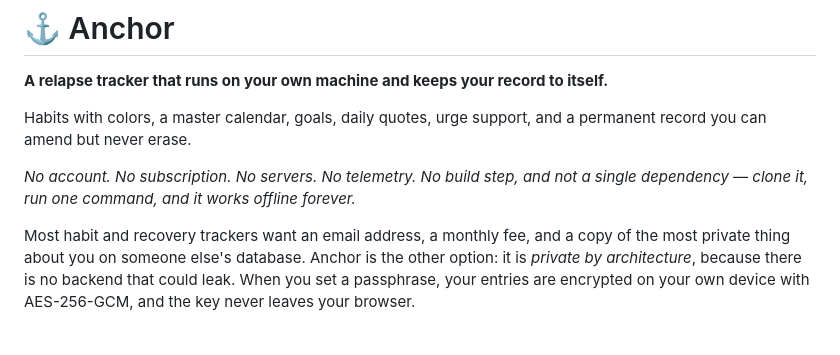
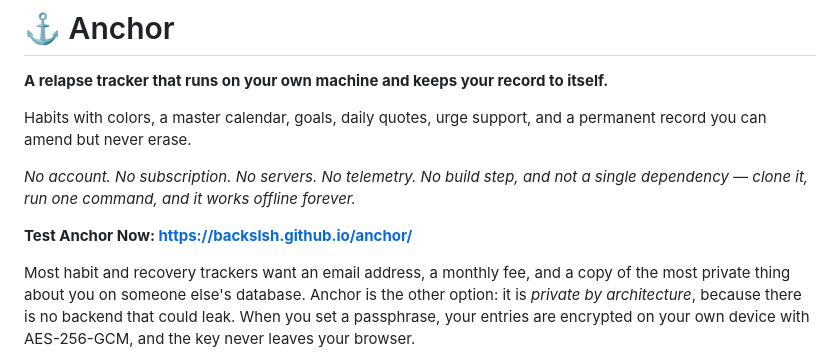
Before and after one commit to backslsh/anchor, a Markdown page: README.md, the part around the change. GitHub-like rendering; blank space fills up the shorter version.

```diff
--- a/README.md
+++ b/README.md
@@ -28,6 +28,8 @@ permanent record you can amend but never erase.
 
 *No account. No subscription. No servers. No telemetry. No build step, and not a
 single dependency — clone it, run one command, and it works offline forever.*
+
+**Test Anchor Now: [https://backslsh.github.io/anchor/](https://backslsh.github.io/anchor/?demo)**
 
 Most habit and recovery trackers want an email address, a monthly fee, and a
 copy of the most private thing about you on someone else's database. Anchor is
```
